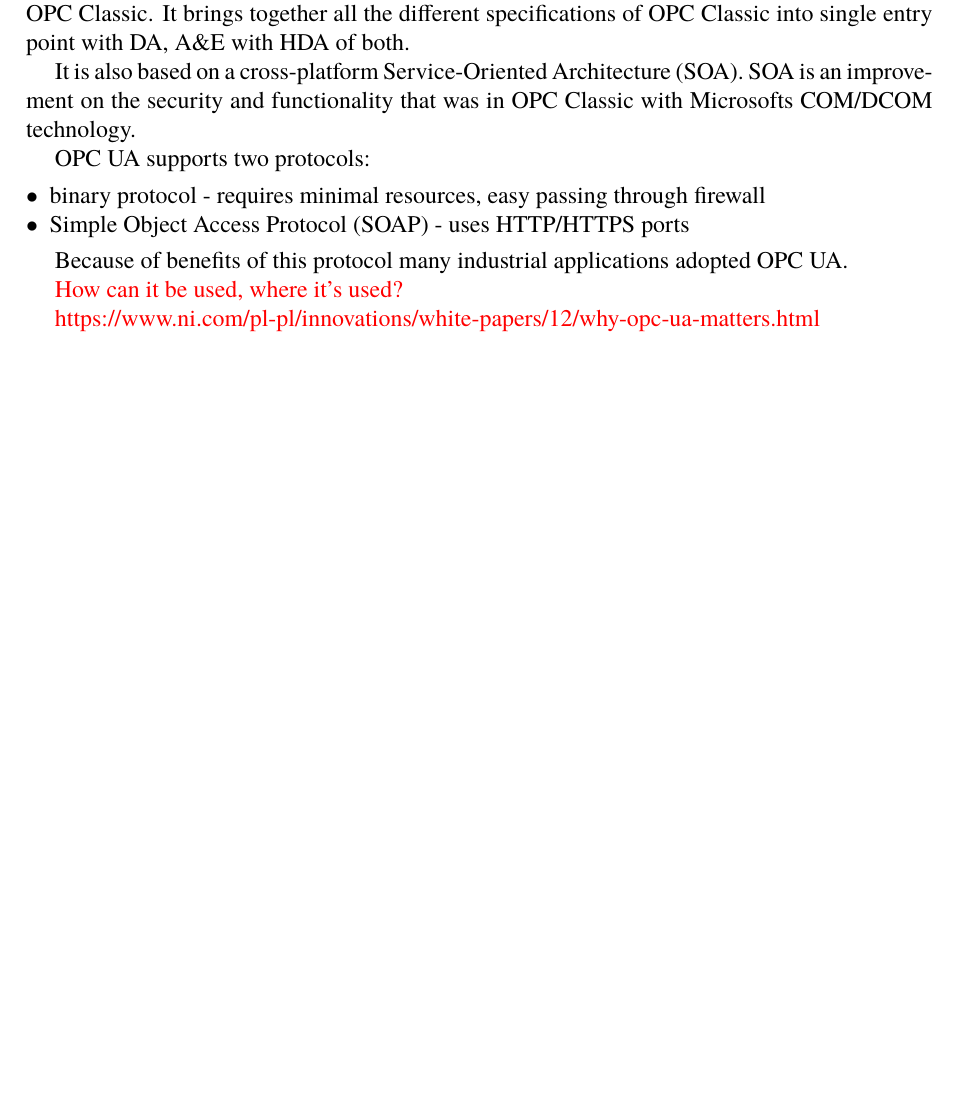
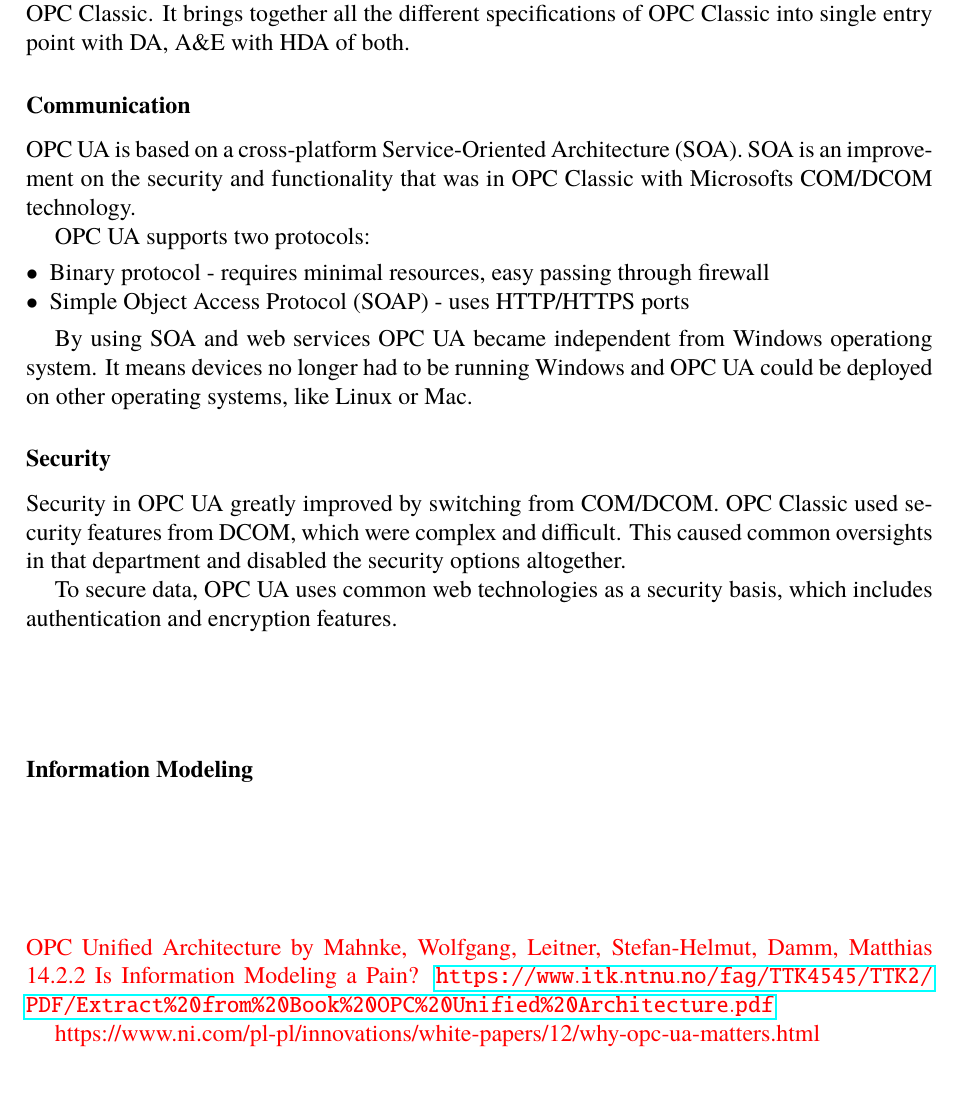
Before and after one commit to dzeju/praca-magisterska, a LaTeX thesis (Thesis.tex, which reads chapter02.tex): part of page 9 of 18 before the commit and part of page 9 of 19 after it, cut so that both start at the same text, the shorter picture padded with empty space. Compiled offline with pdfLaTeX; the source files are stored in an older character set and shown here as Unicode.

Commit message:
opc security

```diff
--- a/chapter02.tex
+++ b/chapter02.tex
@@ -29,27 +29,46 @@ Because of its reliance on Microsoft Windows platform, OPC Classic has some limi
 \subsection{OPC UA}
 In 2006 OPC Foundation released OPC Unified Architecture (UA) which is an improvement on OPC Classic. It brings together all the different specifications of OPC Classic into single entry point with DA, A\&E with HDA of both.
 
-It is also based on a cross-platform Service-Oriented Architecture (SOA). SOA is an improvement on the security and functionality that was in OPC Classic with Microsofts COM/DCOM technology.
+\subsubsection{Communication}
+OPC UA is based on a cross-platform Service-Oriented Architecture (SOA). SOA is an improvement on the security and functionality that was in OPC Classic with Microsofts COM/DCOM technology.
 
 OPC UA supports two protocols:
 \begin{itemize}
-  \item binary protocol - requires minimal resources, easy passing through firewall
+  \item Binary protocol - requires minimal resources, easy passing through firewall
   \item Simple Object Access Protocol (SOAP) - uses HTTP/HTTPS ports
 \end{itemize}
 
-Because of benefits of this protocol many industrial applications adopted OPC UA.
+By using SOA and web services OPC UA became independent from Windows operationg system. It means devices no longer had to be running Windows and OPC UA could be deployed on other operating systems, like Linux or Mac.
 
-  % TODO Cross-Platform Capabilities
+\subsubsection{Security}
+Security in OPC UA greatly improved by switching from COM/DCOM. OPC Classic used security features from  DCOM, which were complex and difficult. This caused common oversights in that department and disabled the security options altogether.
+
+To secure data, OPC UA uses common web technologies as a security basis, which includes authentication and encryption features.
+
+\subsubsection{}
+\subsubsection{}
+\subsubsection{Information Modeling}
+\subsubsection{}
+\subsubsection{}
+\subsubsection{}
+%- TODO Cross-Platform Capabilities
 % TODO Expanded security?
 % TODO IT Integration
 % TODO Compatibility
 % TODO applications
+%TODO architecture
 % TODO client
 % TODO server
+%TODO specification
+
+
 
 {
 \color{red}
-    How can it be used, where it's used?
+OPC Unified Architecture
+by Mahnke, Wolfgang, Leitner, Stefan-Helmut, Damm, Matthias
+14.2.2 Is Information Modeling a Pain?
+\url{ https://www.itk.ntnu.no/fag/TTK4545/TTK2/PDF/Extract%20from%20Book%20OPC%20Unified%20Architecture.pdf}
 
   https://www.ni.com/pl-pl/innovations/white-papers/12/why-opc-ua-matters.html\\
 }
```
Lines whose indentation alone changed are shown as unchanged.
